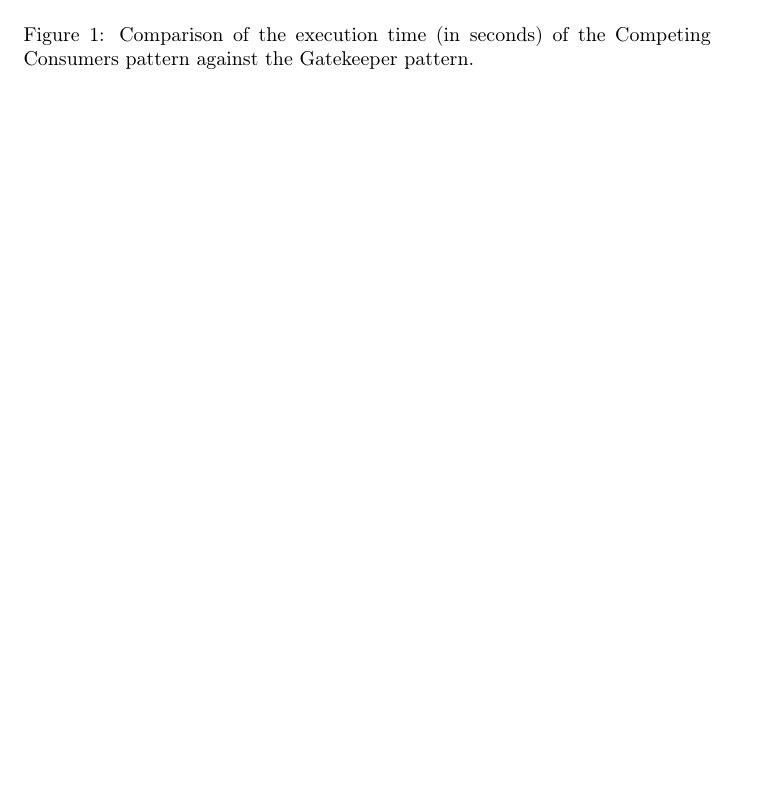
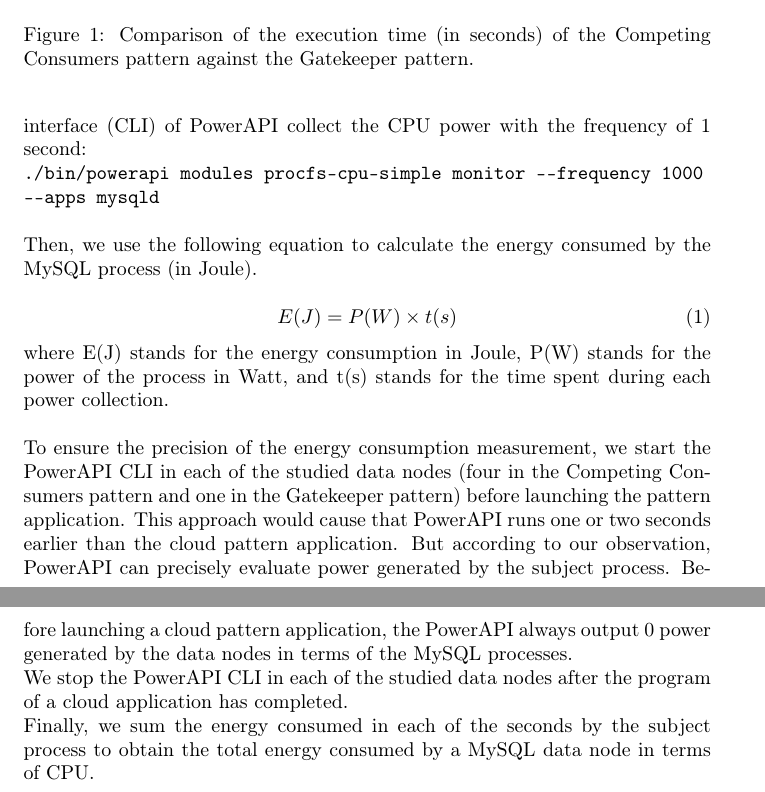
Before and after one commit to YJZhangChina/Cloud_pattern_project, a LaTeX document (report/TP3Report.tex): part of page 7 of 7 before the commit and two parts of pages 7 and 8 of 8 after it, the two joined at a grey line, cut so that both start at the same text, the shorter picture padded with empty space. Compiled offline with pdfLaTeX.

Commit message:
Update report Delete tex generated files

```diff
--- a/report/TP3Report.tex
+++ b/report/TP3Report.tex
@@ -21,7 +21,7 @@
 
 \newcommand\mycommfont[1]{\footnotesize\ttfamily\textcolor{blue}{#1}}
 
-\title{INF6953G : Lab 3 \\Scaling Databases and Implementing Cloud Patterns}
+\title{INF6953G: Lab 3 \\Scaling Databases \\and Implementing Cloud Patterns}
 \author{
     Foutse Khomh \\
     S. Amirhossein Abtahizadeh \\
@@ -163,4 +165,21 @@ Hence, when the network connection becomes the bottleneck of the speed of the se
 
+We use the software-based energy measurement tool, PowerAPI \cite{}, to measure the energy consumption of the MySQL processes in terms of CPU in the data nodes. PowerAPI outputs the power of the subject process (in Watt) based on a certain sampling frequency. We use the frequency of 1 second to measure the power generated by the each MySQL process. We use the command line interface (CLI) of PowerAPI collect the CPU power with the frequency of 1 second:
+
+\texttt{./bin/powerapi modules procfs-cpu-simple monitor -{}-frequency 1000 \\-{}-apps mysqld}\\
+
+Then, we use the following equation to calculate the energy consumed by the MySQL process (in Joule).
+
+\begin{equation} \label{eq:energy}
+E(J) = P(W) \times t(s)
+\end{equation}
+
+where E(J) stands for the energy consumption in Joule, P(W) stands for the power of the process in Watt, and t(s) stands for the time spent during each power collection.\\
+
+To ensure the precision of the energy consumption measurement, we start the PowerAPI CLI in each of the studied data nodes (four in the Competing Consumers pattern and one in the Gatekeeper pattern) before launching the pattern application. This approach would cause that PowerAPI runs one or two seconds earlier than the cloud pattern application. But according to our observation, PowerAPI can precisely evaluate power generated by the subject process. Before launching a cloud pattern application, the PowerAPI always output 0 power generated by the data nodes in terms of the MySQL processes.
+
+We stop the PowerAPI CLI in each of the studied data nodes after the program of a cloud application has completed.
+
+Finally, we sum the energy consumed in each of the seconds by the subject process to obtain the total energy consumed by a MySQL data node in terms of CPU.
 
 
 
```
Also changed, not shown: report/TP3Report.pdf, report/TP3Report.tex (2 more changed lines), 3 other files.
